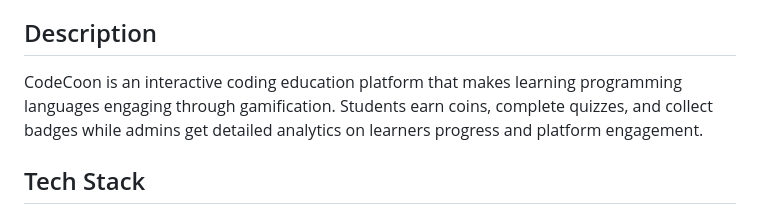
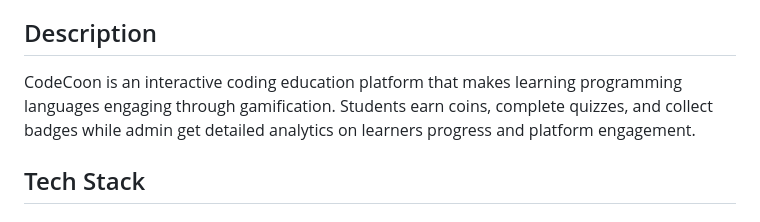
Before and after one commit to Ikramelfrnani/codecoon_platform, a Markdown page: README.md, the part around the change. GitHub-like rendering.

Commit message:
updated README
Corrected grammatical error in the description.

```diff
--- a/README.md
+++ b/README.md
@@ -4,7 +4,7 @@ A full-stack e-learning platform for programming with gamification elements, pro
 
 ##  Description
 
-CodeCoon is an interactive coding education platform that makes learning programming languages engaging through gamification. Students earn coins, complete quizzes, and collect badges while admins get detailed analytics on learners progress and platform engagement.
+CodeCoon is an interactive coding education platform that makes learning programming languages engaging through gamification. Students earn coins, complete quizzes, and collect badges while admin get detailed analytics on learners progress and platform engagement.
 
 ##  Tech Stack
 
```
